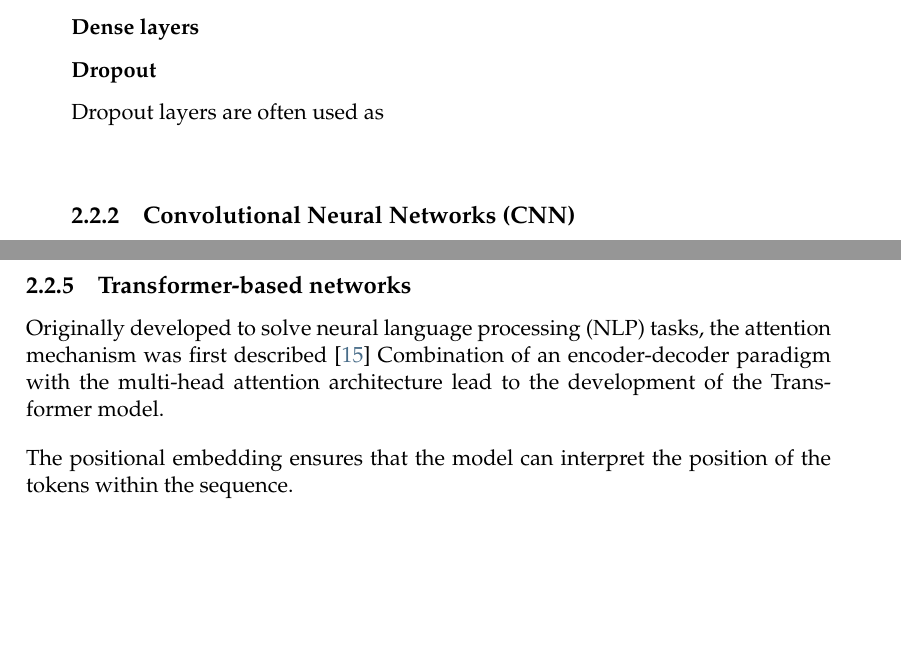
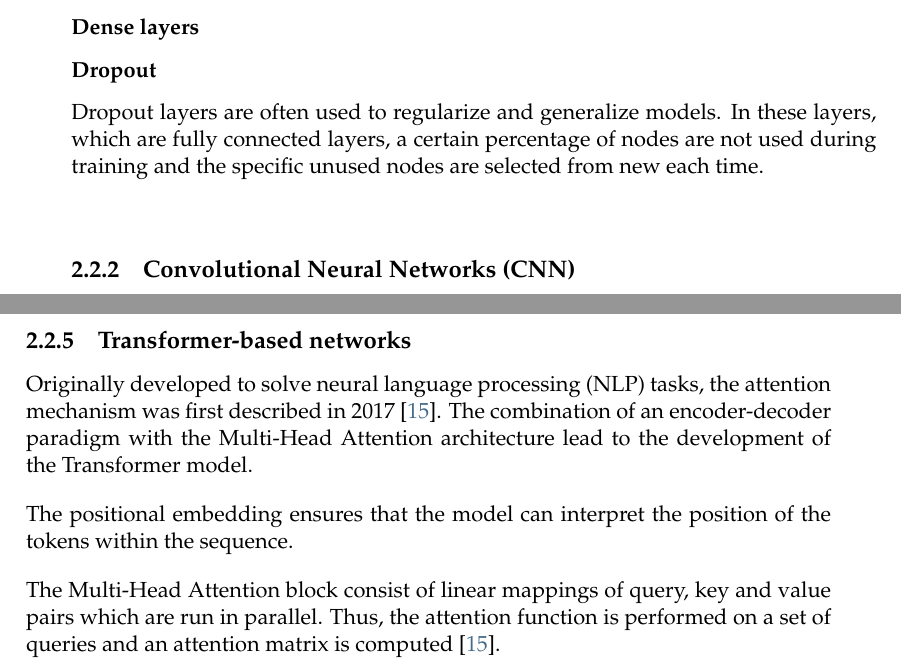
Before and after one commit to matteodelucchi/ZHAW_thesis-template, a LaTeX thesis (main.tex, which reads Chapters/2_2 DL.tex): two parts of pages 16 and 17 of 30 before the commit and two parts of pages 16 and 17 of 31 after it, joined at a grey line, cut so that both start at the same text, the shorter picture padded with empty space. Compiled offline with pdfLaTeX.

Commit message:
Updates from Overleaf

```diff
--- a/Chapters/2_2 DL.tex
+++ b/Chapters/2_2 DL.tex
@@ -9,7 +9,7 @@ Techniques of machine learning and deep learning specifically have been applied
 
 \subsubsection{Dense layers}
 \subsubsection{Dropout}
-Dropout layers are often used as
+Dropout layers are often used to regularize and generalize models. In these layers, which are fully connected layers, a certain percentage of nodes are not used during training and the specific unused nodes are selected from new each time.
 \subsubsection{}
 
 \subsection{Convolutional Neural Networks (CNN)}
@@ -39,6 +39,6 @@ In recurrent neural networks (RNNs), temporal information is kept in a hidden re
 
 \subsection{Transformer-based networks}
 
-Originally developed to solve neural language processing (NLP) tasks, the attention mechanism was first described \cite{vaswani_attention_2023}
-Combination of an encoder-decoder paradigm with the multi-head attention architecture lead to the development of the Transformer model.
+Originally developed to solve neural language processing (NLP) tasks, the attention mechanism was first described in 2017 \cite{vaswani_attention_2023}.
+The combination of an encoder-decoder paradigm with the Multi-Head Attention architecture lead to the development of the Transformer model.
 
@@ -45,7 +49,9 @@ Combination of an encoder-decoder paradigm with the multi-head attention archite
+    \label{fig:transformer_model}
+\end{figure}
 
 The positional embedding ensures that the model can interpret the position of the tokens within the sequence.
 
-
+The Multi-Head Attention block consist of linear mappings of query, key and value pairs which are run in parallel. Thus, the attention function is performed on a set of queries and an attention matrix is computed \cite{vaswani_attention_2023}.
 
 \subsubsection{Visual Transformer}
 
```
Also changed, not shown: Chapters/2_2 DL.tex (4 more changed lines).
